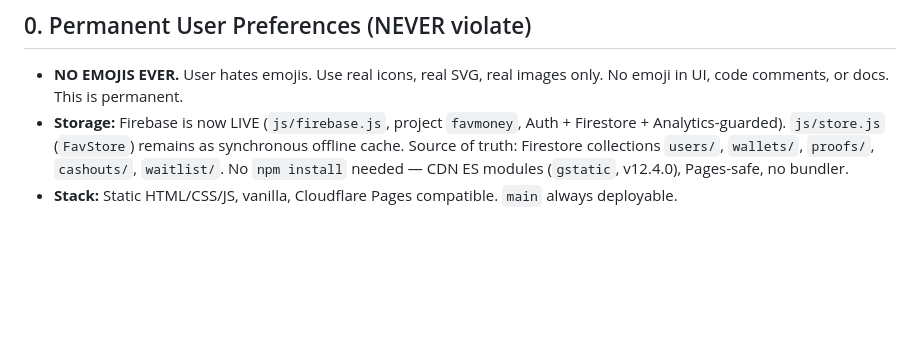
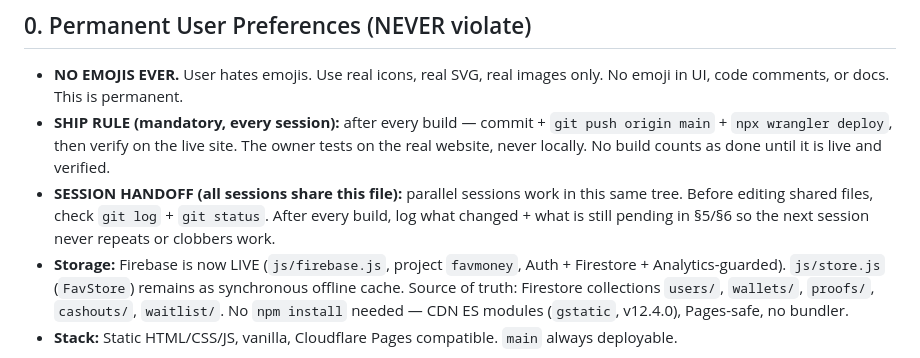
Before and after one commit to emma493/favmoney.site, a Markdown page: MEMORY.md, the part around the change. GitHub-like rendering; blank space fills up the shorter version.

Commit message:
docs: standing ship rule (push plus deploy every build) and session handoff convention

```diff
--- a/MEMORY.md
+++ b/MEMORY.md
@@ -5,6 +5,8 @@
 
 ## 0. Permanent User Preferences (NEVER violate)
 - **NO EMOJIS EVER.** User hates emojis. Use real icons, real SVG, real images only. No emoji in UI, code comments, or docs. This is permanent.
+- **SHIP RULE (mandatory, every session):** after every build — commit + `git push origin main` + `npx wrangler deploy`, then verify on the live site. The owner tests on the real website, never locally. No build counts as done until it is live and verified.
+- **SESSION HANDOFF (all sessions share this file):** parallel sessions work in this same tree. Before editing shared files, check `git log` + `git status`. After every build, log what changed + what is still pending in §5/§6 so the next session never repeats or clobbers work.
 - **Storage:** Firebase is now LIVE (`js/firebase.js`, project `favmoney`, Auth + Firestore + Analytics-guarded). `js/store.js` (`FavStore`) remains as synchronous offline cache. Source of truth: Firestore collections `users/`, `wallets/`, `proofs/`, `cashouts/`, `waitlist/`. No `npm install` needed — CDN ES modules (`gstatic`, v12.4.0), Pages-safe, no bundler.
 - **Stack:** Static HTML/CSS/JS, vanilla, Cloudflare Pages compatible. `main` always deployable.
 
```
